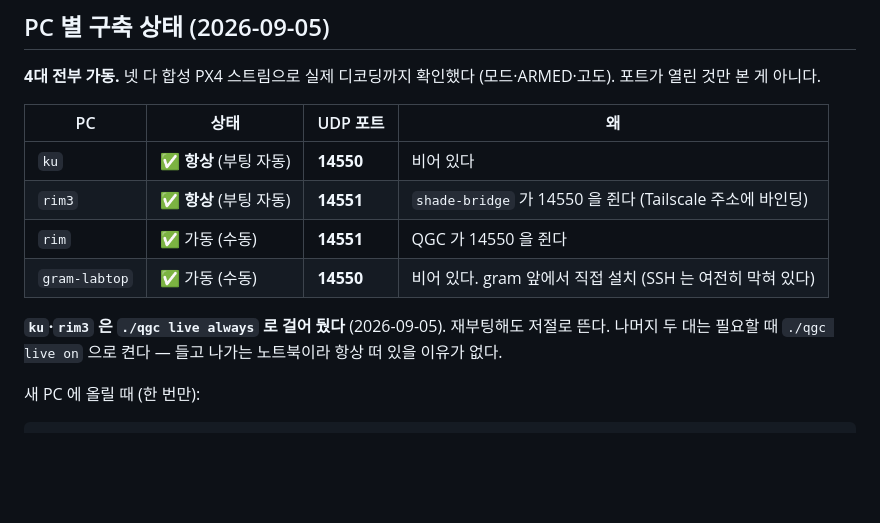
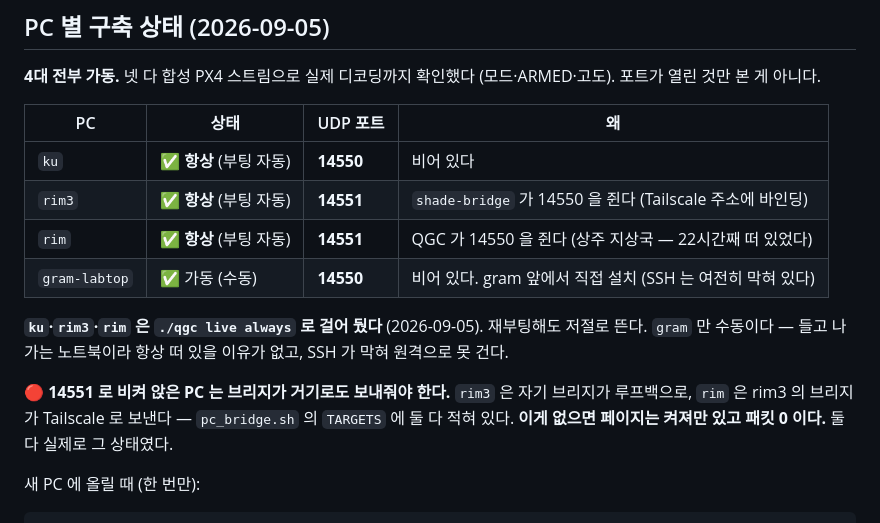
Before and after one commit to 6K5EUQ/SHADE01, a Markdown page: web/live/README.md, the part around the change. GitHub-like rendering; blank space fills up the shorter version.

```diff
--- a/web/live/README.md
+++ b/web/live/README.md
@@ -115,12 +115,17 @@ http://localhost:4400/?demo=1&auto=1              # AUTO 일 때만 뜨는 WP
 |---|---|---|---|
 | `ku` | ✅ **항상** (부팅 자동) | **14550** | 비어 있다 |
 | `rim3` | ✅ **항상** (부팅 자동) | **14551** | `shade-bridge` 가 14550 을 쥔다 (Tailscale 주소에 바인딩) |
-| `rim` | ✅ 가동 (수동) | **14551** | QGC 가 14550 을 쥔다 |
+| `rim` | ✅ **항상** (부팅 자동) | **14551** | QGC 가 14550 을 쥔다 (상주 지상국 — 22시간째 떠 있었다) |
 | `gram-labtop` | ✅ 가동 (수동) | **14550** | 비어 있다. gram 앞에서 직접 설치 (SSH 는 여전히 막혀 있다) |
 
-**`ku`·`rim3` 은 `./qgc live always` 로 걸어 뒀다** (2026-09-05). 재부팅해도
-저절로 뜬다. 나머지 두 대는 필요할 때 `./qgc live on` 으로 켠다 — 들고 나가는
-노트북이라 항상 떠 있을 이유가 없다.
+**`ku`·`rim3`·`rim` 은 `./qgc live always` 로 걸어 뒀다** (2026-09-05).
+재부팅해도 저절로 뜬다. `gram` 만 수동이다 — 들고 나가는 노트북이라 항상 떠
+있을 이유가 없고, SSH 가 막혀 원격으로 못 건다.
+
+🔴 **14551 로 비켜 앉은 PC 는 브리지가 거기로도 보내줘야 한다.** `rim3` 은
+자기 브리지가 루프백으로, `rim` 은 rim3 의 브리지가 Tailscale 로 보낸다 —
+`pc_bridge.sh` 의 `TARGETS` 에 둘 다 적혀 있다. **이게 없으면 페이지는 켜져만
+있고 패킷 0 이다.** 둘 다 실제로 그 상태였다.
 
 새 PC 에 올릴 때 (한 번만):
 
```
Also changed, not shown: skills/qgc-live/SKILL.md (+6 -4 lines).
